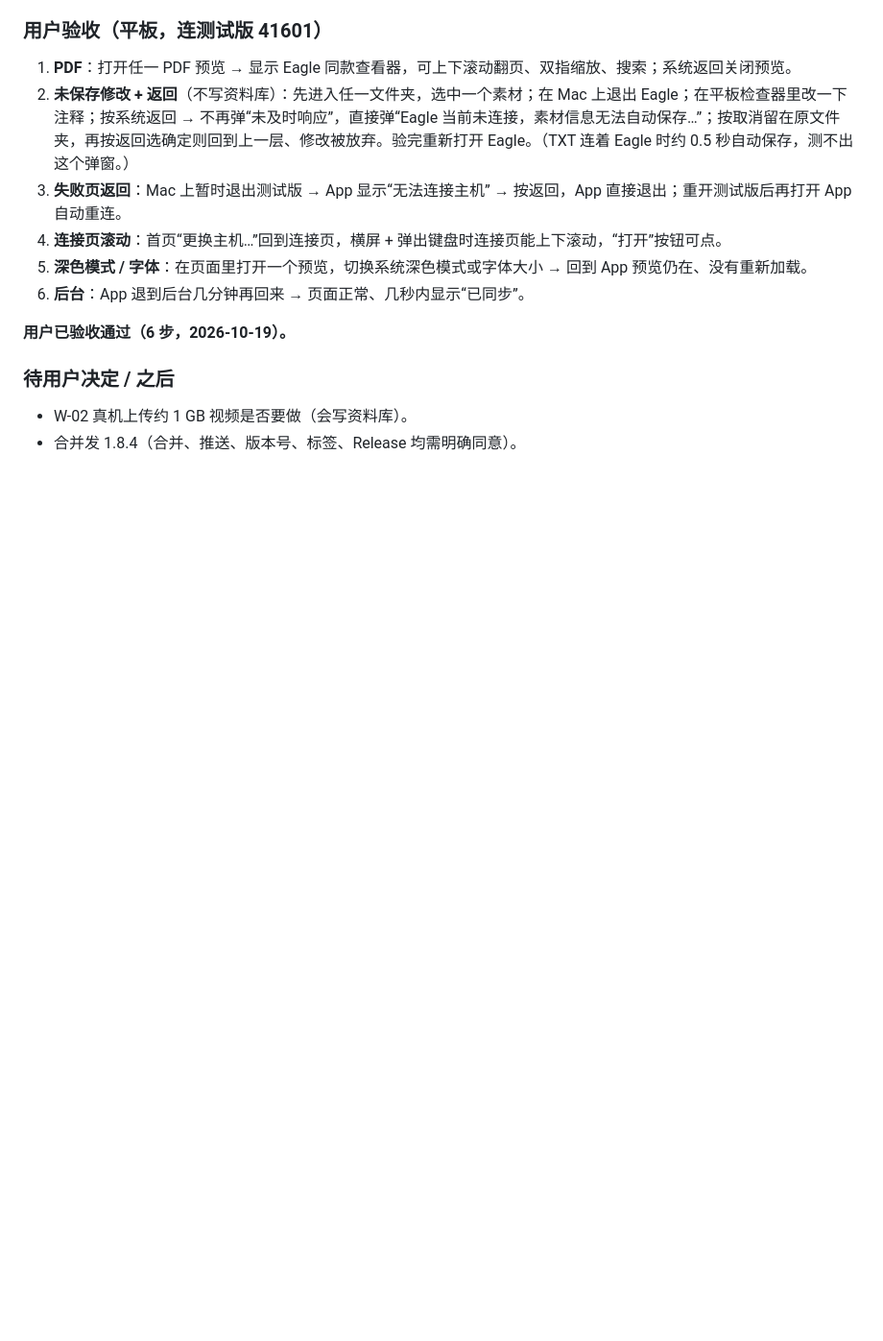
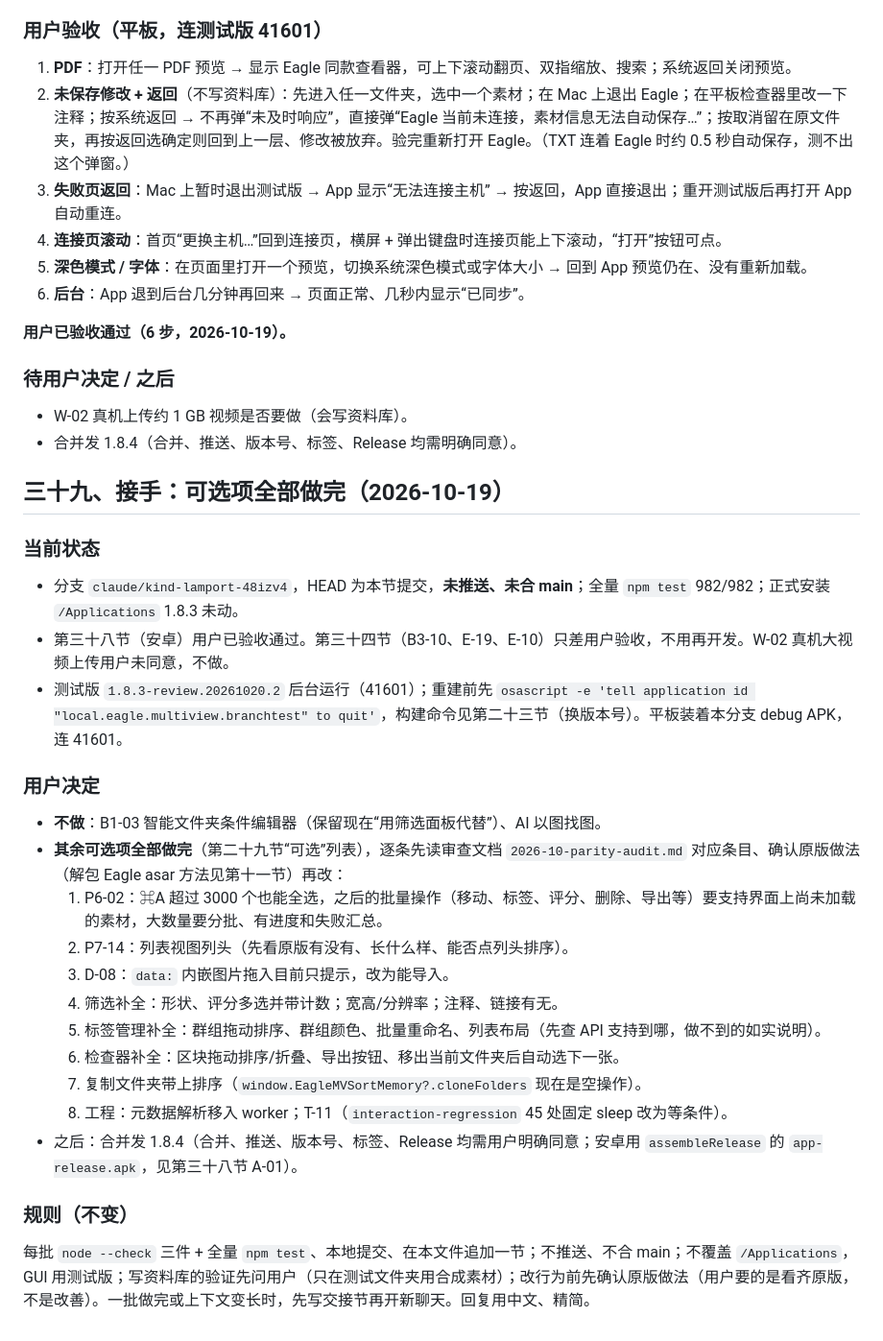
Before and after one commit to khkjdfkjhdsfakhds/eagle-multiview, a Markdown page: docs/handoff/2026-10-p0-fixes-local-handoff.md, the part around the change. Shown at 96% size. Drawn GitHub-style; blank space fills up the shorter version.

Commit message:
Hand off the remaining optional items to a new chat
Co-Authored-By: Claude Opus 5.5 <noreply@anthropic.com>

```diff
--- a/docs/handoff/2026-10-p0-fixes-local-handoff.md
+++ b/docs/handoff/2026-10-p0-fixes-local-handoff.md
@@ -1136,3 +1136,29 @@ A-01、A-03、A-05～A-10、T-17、W-05（App 内 PDF 预览）、W-02（上传
 
 - W-02 真机上传约 1 GB 视频是否要做（会写资料库）。
 - 合并发 1.8.4（合并、推送、版本号、标签、Release 均需明确同意）。
+
+## 三十九、接手：可选项全部做完（2026-10-19）
+
+### 当前状态
+
+- 分支 `claude/kind-lamport-48izv4`，HEAD 为本节提交，**未推送、未合 main**；全量 `npm test` 982/982；正式安装 `/Applications` 1.8.3 未动。
+- 第三十八节（安卓）用户已验收通过。第三十四节（B3-10、E-19、E-10）只差用户验收，不用再开发。W-02 真机大视频上传用户未同意，不做。
+- 测试版 `1.8.3-review.20261020.2` 后台运行（41601）；重建前先 `osascript -e 'tell application id "local.eagle.multiview.branchtest" to quit'`，构建命令见第二十三节（换版本号）。平板装着本分支 debug APK，连 41601。
+
+### 用户决定
+
+- **不做**：B1-03 智能文件夹条件编辑器（保留现在“用筛选面板代替”）、AI 以图找图。
+- **其余可选项全部做完**（第二十九节“可选”列表），逐条先读审查文档 `2026-10-parity-audit.md` 对应条目、确认原版做法（解包 Eagle asar 方法见第十一节）再改：
+  1. P6-02：⌘A 超过 3000 个也能全选，之后的批量操作（移动、标签、评分、删除、导出等）要支持界面上尚未加载的素材，大数量要分批、有进度和失败汇总。
+  2. P7-14：列表视图列头（先看原版有没有、长什么样、能否点列头排序）。
+  3. D-08：`data:` 内嵌图片拖入目前只提示，改为能导入。
+  4. 筛选补全：形状、评分多选并带计数；宽高/分辨率；注释、链接有无。
+  5. 标签管理补全：群组拖动排序、群组颜色、批量重命名、列表布局（先查 API 支持到哪，做不到的如实说明）。
+  6. 检查器补全：区块拖动排序/折叠、导出按钮、移出当前文件夹后自动选下一张。
+  7. 复制文件夹带上排序（`window.EagleMVSortMemory?.cloneFolders` 现在是空操作）。
+  8. 工程：元数据解析移入 worker；T-11（`interaction-regression` 45 处固定 sleep 改为等条件）。
+- 之后：合并发 1.8.4（合并、推送、版本号、标签、Release 均需用户明确同意；安卓用 `assembleRelease` 的 `app-release.apk`，见第三十八节 A-01）。
+
+### 规则（不变）
+
+每批 `node --check` 三件 + 全量 `npm test`、本地提交、在本文件追加一节；不推送、不合 main；不覆盖 `/Applications`，GUI 用测试版；写资料库的验证先问用户（只在测试文件夹用合成素材）；改行为前先确认原版做法（用户要的是看齐原版，不是改善）。一批做完或上下文变长时，先写交接节再开新聊天。回复用中文、精简。
```
